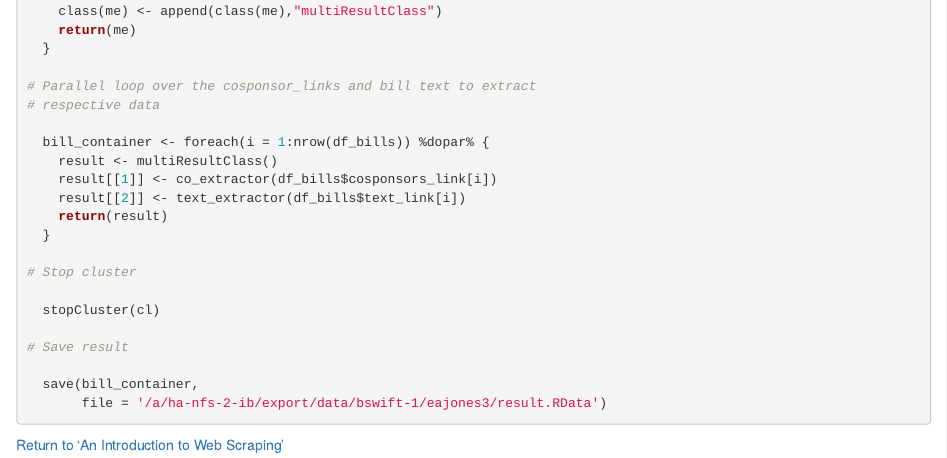
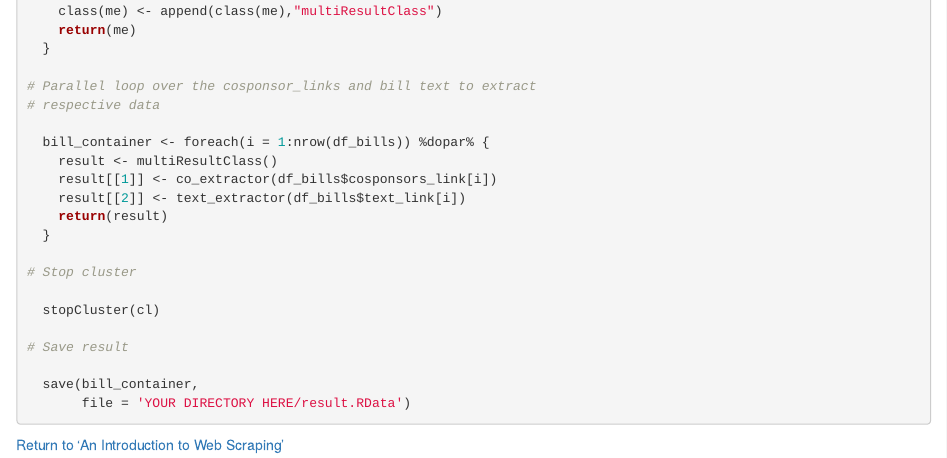
Before and after one commit to EandrewJones/how2scrape, an R Markdown document (doc/cosponsors.Rmd): the page in a window 1100 px wide, from 7110 px down. Rendered offline with R 4.5, knitr and Pandoc, with nearby package versions; drawn as R Markdown's standard HTML page in place of the format the file asks for; some code elsewhere in the file could not run offline.

Commit message:
needed to generalize save directory in hpc chunk

````diff
--- a/doc/cosponsors.Rmd
+++ b/doc/cosponsors.Rmd
@@ -348,7 +348,7 @@ df_bills <- df_bills %>%
 # Save result
 
   save(bill_container,
-       file = '/a/ha-nfs-2-ib/export/data/bswift-1/eajones3/result.RData')
+       file = 'YOUR DIRECTORY HERE/result.RData')
 ```
 
 [Return to 'An Introduction to Web Scraping'](main_lab.html)
````
